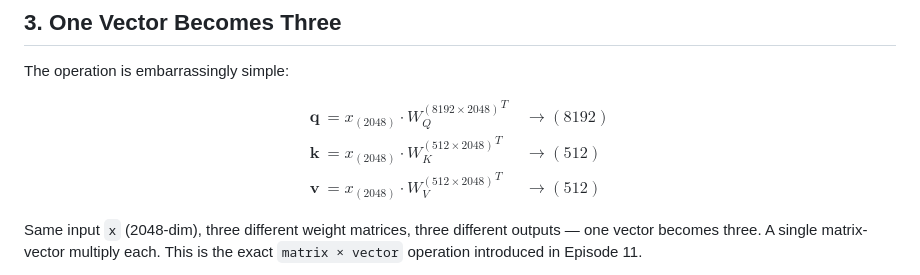
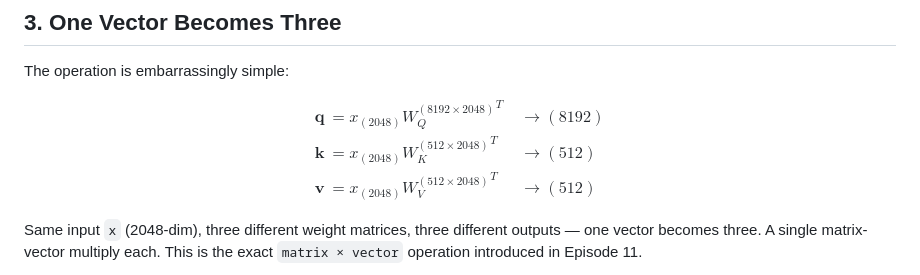
Before and after one commit to Ramshreyas/EXD, a Markdown page: episodes/Ep12/ARTICLE.md, the part around the change. Rendered like a GitHub page.

Commit message:
Remove \cdot from matrix-vector equations (juxtaposition, not dot product)

```diff
--- a/episodes/Ep12/ARTICLE.md
+++ b/episodes/Ep12/ARTICLE.md
@@ -71,9 +71,9 @@ The operation is embarrassingly simple:
 
 $$
 \begin{aligned}
-\mathbf{q} &= x_{(2048)} \cdot {W_Q^{(8192 \times 2048)}}^T &&\rightarrow (8192) \\
-\mathbf{k} &= x_{(2048)} \cdot {W_K^{(512 \times 2048)}}^T  &&\rightarrow (512)  \\
-\mathbf{v} &= x_{(2048)} \cdot {W_V^{(512 \times 2048)}}^T  &&\rightarrow (512)
+\mathbf{q} &= x_{(2048)} {W_Q^{(8192 \times 2048)}}^T &&\rightarrow (8192) \\
+\mathbf{k} &= x_{(2048)} {W_K^{(512 \times 2048)}}^T  &&\rightarrow (512)  \\
+\mathbf{v} &= x_{(2048)} {W_V^{(512 \times 2048)}}^T  &&\rightarrow (512)
 \end{aligned}
 $$
 
```
